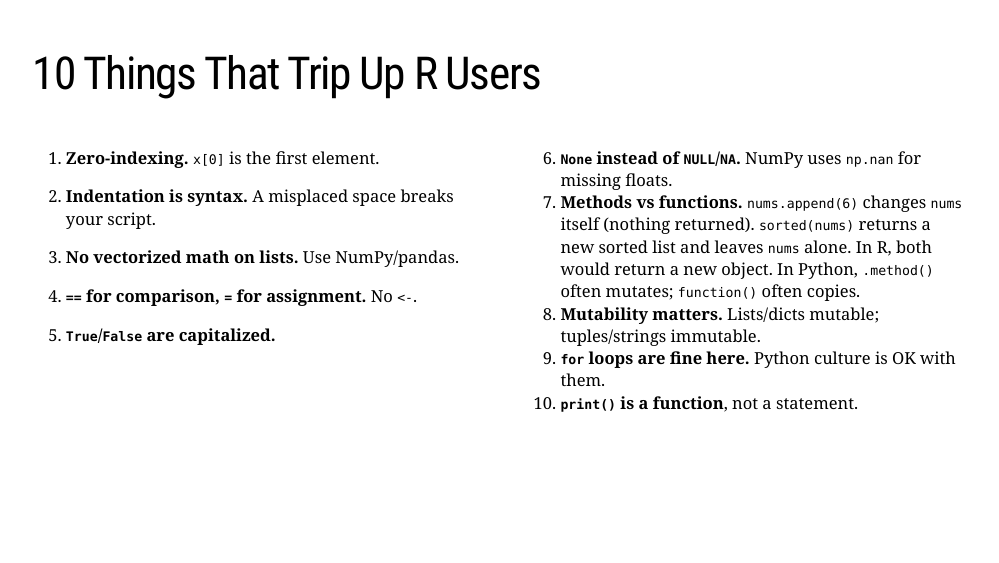
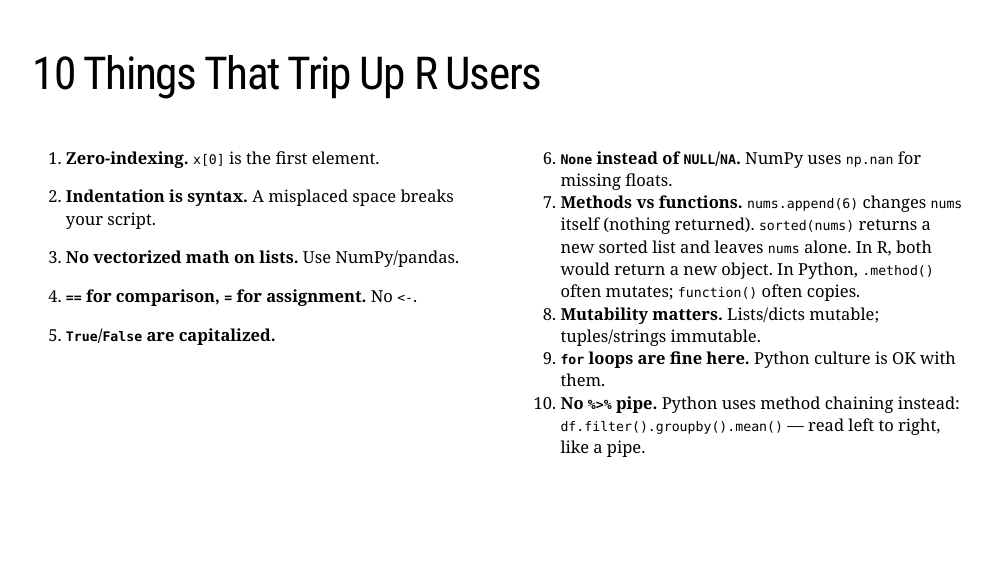
Before and after one commit to fhoces/python-for-r-users, an R Markdown document (module-01/slides.Rmd): page 13 of 21. The pictures show the slides in the output file module-01/slides.html that the author committed with the source; the slides are laid out offline by our stand-in for remark.js, each with all of its steps uncovered, in fonts that may differ from those the slides ask for, and without slide numbers, shadows or browser add-ons.

Commit message:
M1 s12: replace Python2 print trivia with no-pipe note
The "print is a function" point was about Python 2 vs 3, not
R vs Python. Replaced with "no pipe — use method chaining"
which is actually useful for an R user.

Co-Authored-By: Claude Opus 4.6 (1M context) <noreply@anthropic.com>

```diff
--- a/module-01/slides.Rmd
+++ b/module-01/slides.Rmd
@@ -285,7 +285,7 @@ Verbose, but makes scripts much easier to read because you can always tell where
 <li><b>Methods vs functions.</b> <code>nums.append(6)</code> changes <code>nums</code> itself (nothing returned). <code>sorted(nums)</code> returns a new sorted list and leaves <code>nums</code> alone. In R, both would return a new object. In Python, <code>.method()</code> often mutates; <code>function()</code> often copies.</li>
 <li><b>Mutability matters.</b> Lists/dicts mutable; tuples/strings immutable.</li>
 <li><b><code>for</code> loops are fine here.</b> Python culture is OK with them.</li>
-<li><b><code>print()</code> is a function</b>, not a statement.</li>
+<li><b>No <code>%>%</code> pipe.</b> Python uses method chaining instead: <code>df.filter().groupby().mean()</code> — read left to right, like a pipe.</li>
 </ol>
 ]
 
```
Also changed, not shown: module-01/slides.html.
